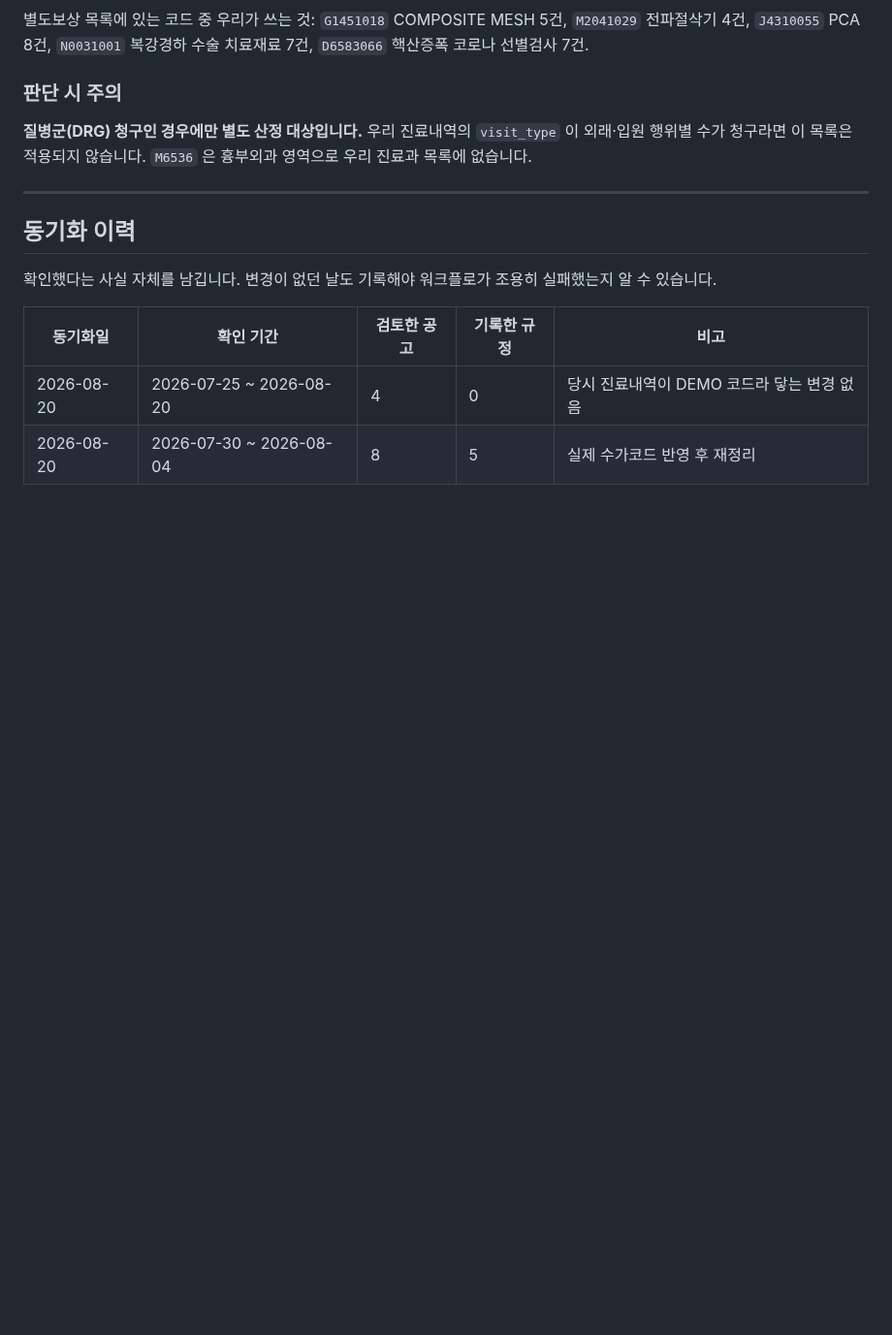
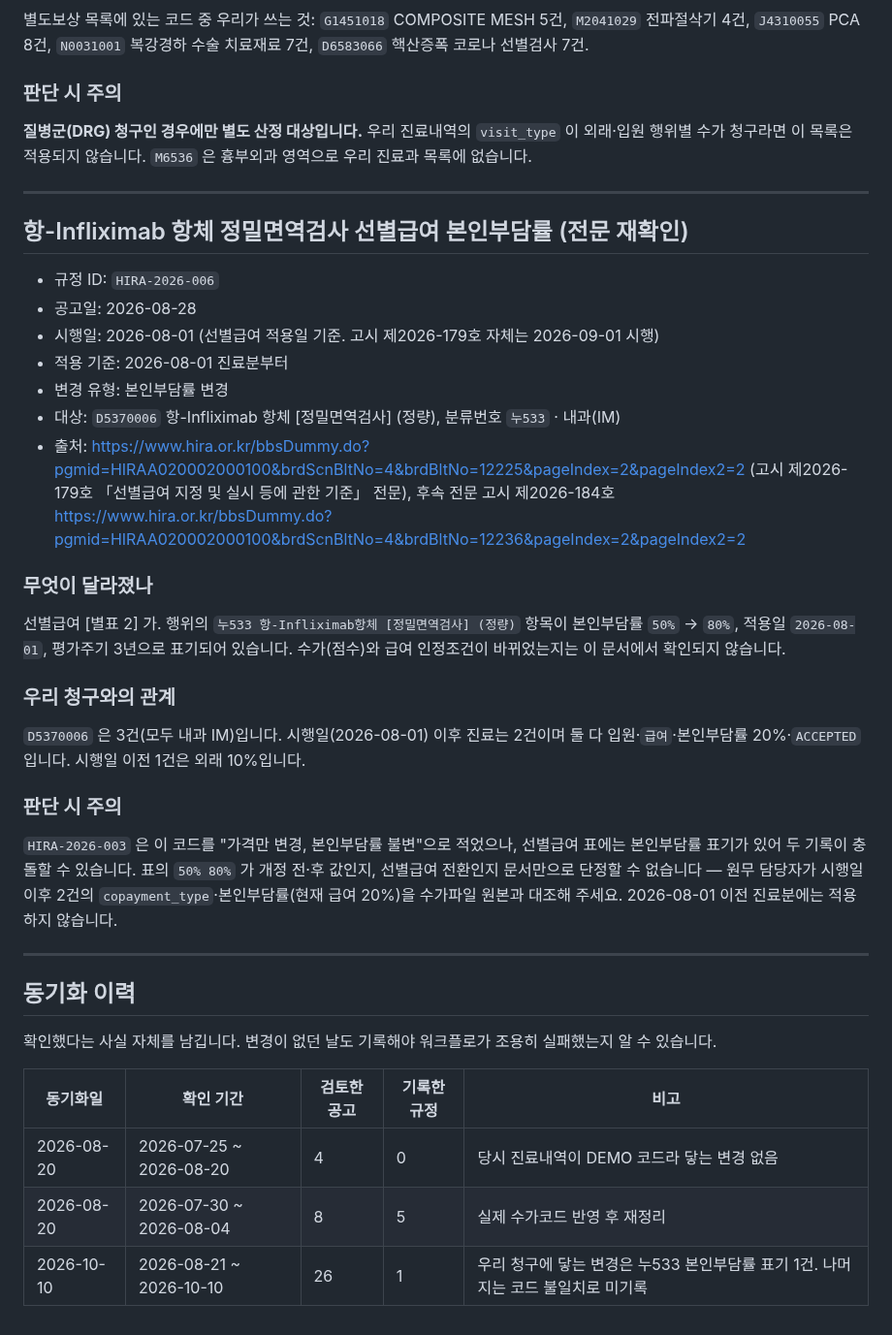
Before and after one commit to t-hajongkim/hira-billing-e2e2, a Markdown page: rules/HIRA_RULES.md, the part around one of its changes. Shown at 97% size. GitHub-like rendering; blank space fills up the shorter version.

Commit message:
규정 동기화 2026-10-10: 누533 본인부담률 표기 추가
Co-authored-by: Copilot <223556219+Copilot@users.noreply.github.com>

```diff
--- a/rules/HIRA_RULES.md
+++ b/rules/HIRA_RULES.md
@@ -138,6 +138,34 @@ AI 가 환자 진료내역과 대조하는 근거 문서입니다. `hira-rule-sy
 
 ---
 
+## 항-Infliximab 항체 정밀면역검사 선별급여 본인부담률 (전문 재확인)
+
+- 규정 ID: `HIRA-2026-006`
+- 공고일: 2026-08-28
+- 시행일: 2026-08-01 (선별급여 적용일 기준. 고시 제2026-179호 자체는 2026-09-01 시행)
+- 적용 기준: 2026-08-01 진료분부터
+- 변경 유형: 본인부담률 변경
+- 대상: `D5370006` 항-Infliximab 항체 [정밀면역검사] (정량), 분류번호 `누533` · 내과(IM)
+- 출처: https://www.hira.or.kr/bbsDummy.do?pgmid=HIRAA020002000100&brdScnBltNo=4&brdBltNo=12225&pageIndex=2&pageIndex2=2 (고시 제2026-179호 「선별급여 지정 및 실시 등에 관한 기준」 전문), 후속 전문 고시 제2026-184호 https://www.hira.or.kr/bbsDummy.do?pgmid=HIRAA020002000100&brdScnBltNo=4&brdBltNo=12236&pageIndex=2&pageIndex2=2
+
+### 무엇이 달라졌나
+선별급여 [별표 2] 가. 행위의 `누533 항-Infliximab항체 [정밀면역검사] (정량)` 항목이
+본인부담률 `50%` → `80%`, 적용일 `2026-08-01`, 평가주기 3년으로 표기되어 있습니다.
+수가(점수)와 급여 인정조건이 바뀌었는지는 이 문서에서 확인되지 않습니다.
+
+### 우리 청구와의 관계
+`D5370006` 은 3건(모두 내과 IM)입니다. 시행일(2026-08-01) 이후 진료는 2건이며
+둘 다 입원·`급여`·본인부담률 20%·`ACCEPTED` 입니다. 시행일 이전 1건은 외래 10%입니다.
+
+### 판단 시 주의
+`HIRA-2026-003` 은 이 코드를 "가격만 변경, 본인부담률 불변"으로 적었으나, 선별급여 표에는
+본인부담률 표기가 있어 두 기록이 충돌할 수 있습니다. 표의 `50% 80%` 가 개정 전·후 값인지,
+선별급여 전환인지 문서만으로 단정할 수 없습니다 — 원무 담당자가 시행일 이후 2건의
+`copayment_type`·본인부담률(현재 급여 20%)을 수가파일 원본과 대조해 주세요.
+2026-08-01 이전 진료분에는 적용하지 않습니다.
+
+---
+
 ## 동기화 이력
 
 확인했다는 사실 자체를 남깁니다. 변경이 없던 날도 기록해야 워크플로가 조용히
@@ -147,3 +175,4 @@ AI 가 환자 진료내역과 대조하는 근거 문서입니다. `hira-rule-sy
 |---|---|---|---|---|
 | 2026-08-20 | 2026-07-25 ~ 2026-08-20 | 4 | 0 | 당시 진료내역이 DEMO 코드라 닿는 변경 없음 |
 | 2026-08-20 | 2026-07-30 ~ 2026-08-04 | 8 | 5 | 실제 수가코드 반영 후 재정리 |
+| 2026-10-10 | 2026-08-21 ~ 2026-10-10 | 26 | 1 | 우리 청구에 닿는 변경은 누533 본인부담률 표기 1건. 나머지는 코드 불일치로 미기록 |
```
Also changed, not shown: other parts of rules/HIRA_RULES.md (+2 -2 lines).
